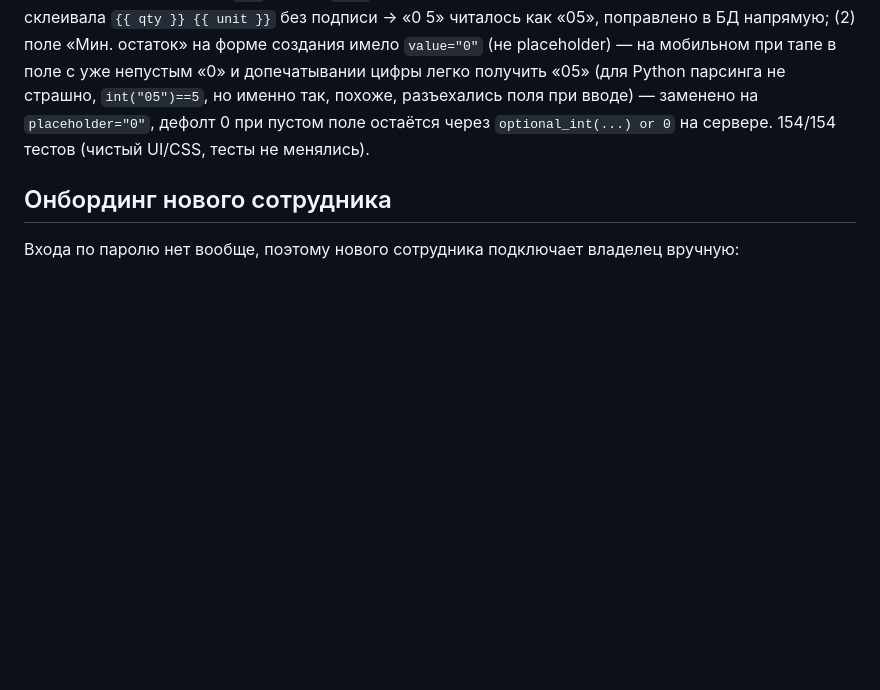
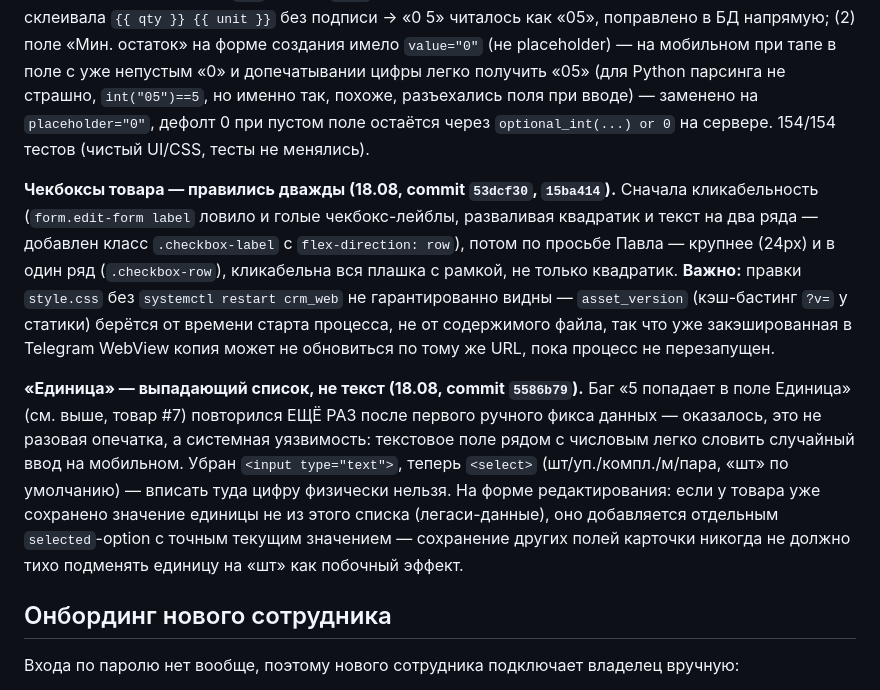
Before and after one commit to Lizard-hoppers/srm-shop-rem, a Markdown page: OPERATIONS.md, the part around the change. Drawn GitHub-style; blank space fills up the shorter version.

Commit message:
Document checkbox and unit-dropdown fixes in OPERATIONS.md

```diff
--- a/OPERATIONS.md
+++ b/OPERATIONS.md
@@ -256,6 +256,29 @@ OpenAI vision, другой промпт) → JSON `{name, sku}`, автозап
 поле остаётся через `optional_int(...) or 0` на сервере. 154/154 тестов
 (чистый UI/CSS, тесты не менялись).
 
+**Чекбоксы товара — правились дважды (18.08, commit `53dcf30`,
+`15ba414`).** Сначала кликабельность (`form.edit-form label` ловило и
+голые чекбокс-лейблы, разваливая квадратик и текст на два ряда — добавлен
+класс `.checkbox-label` с `flex-direction: row`), потом по просьбе Павла
+— крупнее (24px) и в один ряд (`.checkbox-row`), кликабельна вся плашка
+с рамкой, не только квадратик. **Важно:** правки `style.css` без
+`systemctl restart crm_web` не гарантированно видны — `asset_version`
+(кэш-бастинг `?v=` у статики) берётся от времени старта процесса, не от
+содержимого файла, так что уже закэшированная в Telegram WebView копия
+может не обновиться по тому же URL, пока процесс не перезапущен.
+
+**«Единица» — выпадающий список, не текст (18.08, commit `5586b79`).**
+Баг «5 попадает в поле Единица» (см. выше, товар #7) повторился ЕЩЁ РАЗ
+после первого ручного фикса данных — оказалось, это не разовая опечатка,
+а системная уязвимость: текстовое поле рядом с числовым легко словить
+случайный ввод на мобильном. Убран `<input type="text">`, теперь
+`<select>` (шт/уп./компл./м/пара, «шт» по умолчанию) — вписать туда
+цифру физически нельзя. На форме редактирования: если у товара уже
+сохранено значение единицы не из этого списка (легаси-данные), оно
+добавляется отдельным `selected`-option с точным текущим значением —
+сохранение других полей карточки никогда не должно тихо подменять
+единицу на «шт» как побочный эффект.
+
 ## Онбординг нового сотрудника
 
 Входа по паролю нет вообще, поэтому нового сотрудника подключает владелец
```
